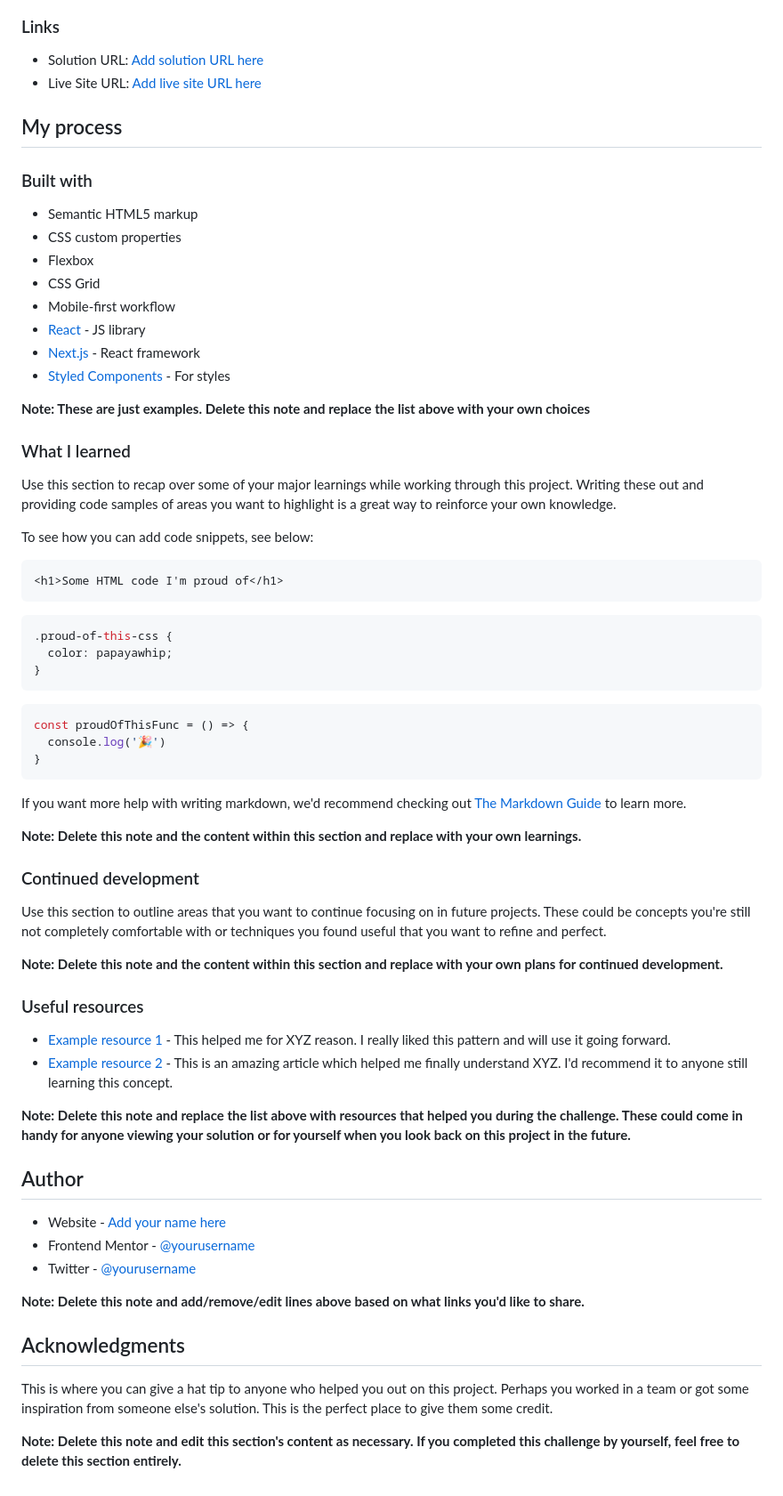
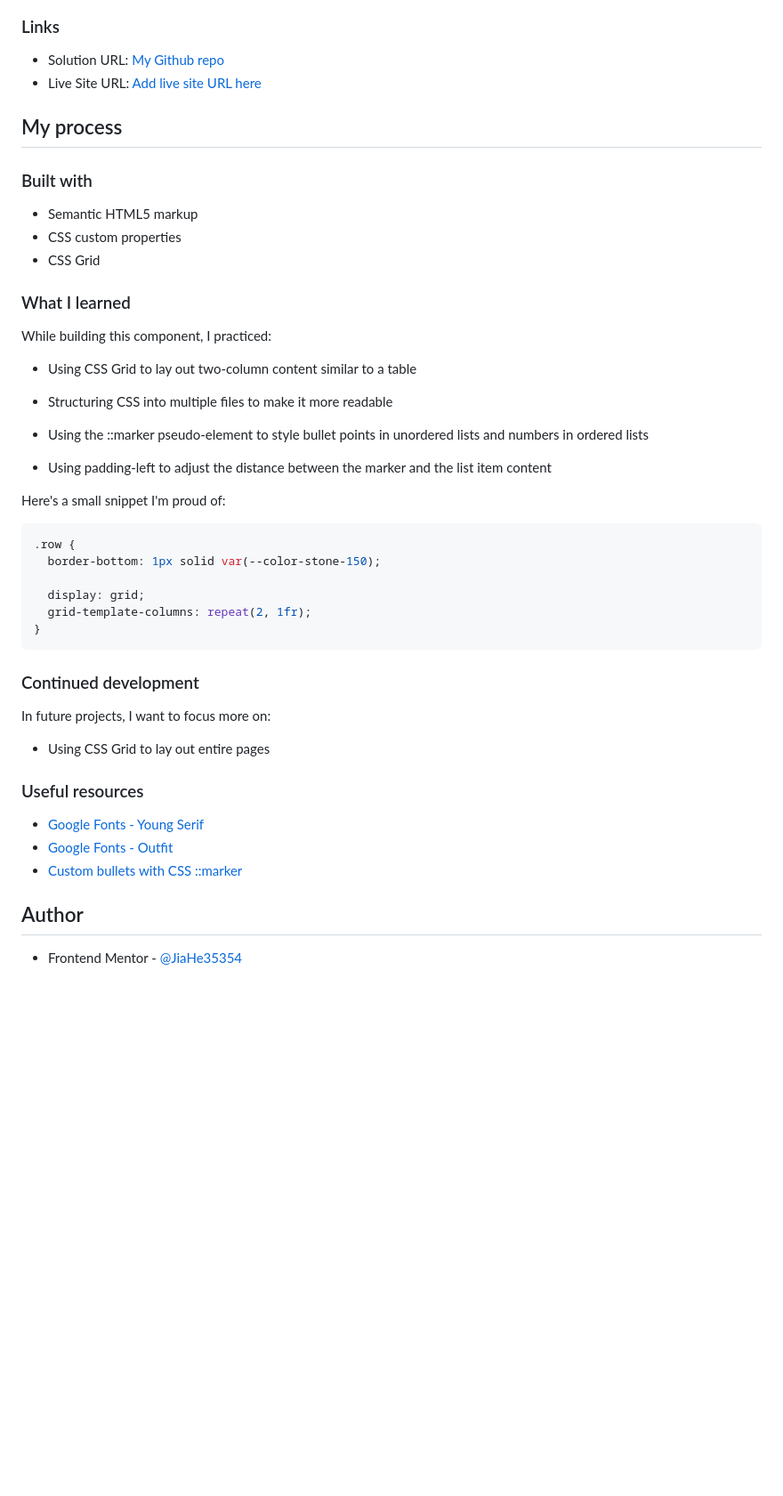
Before and after one commit to JiaHe35354/Recipe-page, a Markdown page: README-template.md, the part around the change printed below. Shown: that part at 89% size. Rendered like a GitHub page; blank space fills up the shorter version.

Commit message:
add index.html style.css general.css queries.css README.md and two screenshot photos

````diff
--- a/README-template.md
+++ b/README-template.md
@@ -34,7 +29,7 @@ Then crop/optimize/edit your image however you like, add it to your project, and
 
 ### Links
 
-- Solution URL: [Add solution URL here](https://your-solution-url.com)
+- Solution URL: [My Github repo](https://github.com/JiaHe35354/Recipe-page)
 - Live Site URL: [Add live site URL here](https://your-live-site-url.com)
 
 ## My process
@@ -43,62 +38,43 @@ Then crop/optimize/edit your image however you like, add it to your project, and
 
 - Semantic HTML5 markup
 - CSS custom properties
-- Flexbox
 - CSS Grid
-- Mobile-first workflow
-- [React](https://reactjs.org/) - JS library
-- [Next.js](https://nextjs.org/) - React framework
-- [Styled Components](https://styled-components.com/) - For styles
-
-**Note: These are just examples. Delete this note and replace the list above with your own choices**
 
 ### What I learned
 
-Use this section to recap over some of your major learnings while working through this project. Writing these out and providing code samples of areas you want to highlight is a great way to reinforce your own knowledge.
+While building this component, I practiced:
 
-To see how you can add code snippets, see below:
+- Using CSS Grid to lay out two-column content similar to a table
 
-```html
-<h1>Some HTML code I'm proud of</h1>
-```
+- Structuring CSS into multiple files to make it more readable
+
+- Using the ::marker pseudo-element to style bullet points in unordered lists and numbers in ordered lists
+
+- Using padding-left to adjust the distance between the marker and the list item content
+
+Here's a small snippet I'm proud of:
+
 ```css
-.proud-of-this-css {
-  color: papayawhip;
-}
-```
-```js
-const proudOfThisFunc = () => {
-  console.log('🎉')
+.row {
+  border-bottom: 1px solid var(--color-stone-150);
+
+  display: grid;
+  grid-template-columns: repeat(2, 1fr);
 }
 ```
 
-If you want more help with writing markdown, we'd recommend checking out [The Markdown Guide](https://www.markdownguide.org/) to learn more.
-
-**Note: Delete this note and the content within this section and replace with your own learnings.**
-
 ### Continued development
 
-Use this section to outline areas that you want to continue focusing on in future projects. These could be concepts you're still not completely comfortable with or techniques you found useful that you want to refine and perfect.
+In future projects, I want to focus more on:
 
-**Note: Delete this note and the content within this section and replace with your own plans for continued development.**
+- Using CSS Grid to lay out entire pages
 
 ### Useful resources
 
-- [Example resource 1](https://www.example.com) - This helped me for XYZ reason. I really liked this pattern and will use it going forward.
-- [Example resource 2](https://www.example.com) - This is an amazing article which helped me finally understand XYZ. I'd recommend it to anyone still learning this concept.
-
-**Note: Delete this note and replace the list above with resources that helped you during the challenge. These could come in handy for anyone viewing your solution or for yourself when you look back on this project in the future.**
+- [Google Fonts - Young Serif](https://fonts.google.com/specimen/Young+Serif)
+- [Google Fonts - Outfit](https://fonts.google.com/specimen/Outfit)
+- [Custom bullets with CSS ::marker](https://web.dev/articles/css-marker-pseudo-element)
 
 ## Author
 
-- Website - [Add your name here](https://www.your-site.com)
-- Frontend Mentor - [@yourusername](https://www.frontendmentor.io/profile/yourusername)
-- Twitter - [@yourusername](https://www.twitter.com/yourusername)
-
-**Note: Delete this note and add/remove/edit lines above based on what links you'd like to share.**
-
-## Acknowledgments
-
-This is where you can give a hat tip to anyone who helped you out on this project. Perhaps you worked in a team or got some inspiration from someone else's solution. This is the perfect place to give them some credit.
-
-**Note: Delete this note and edit this section's content as necessary. If you completed this challenge by yourself, feel free to delete this section entirely.**
+- Frontend Mentor - [@JiaHe35354](https://www.frontendmentor.io/profile/JiaHe35354)
````
Also changed, not shown: other parts of README-template.md (+5 -10 lines), screenshot-mobile.png (added), 5 other files.
